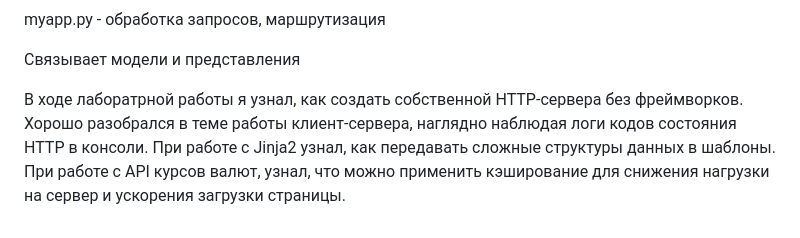
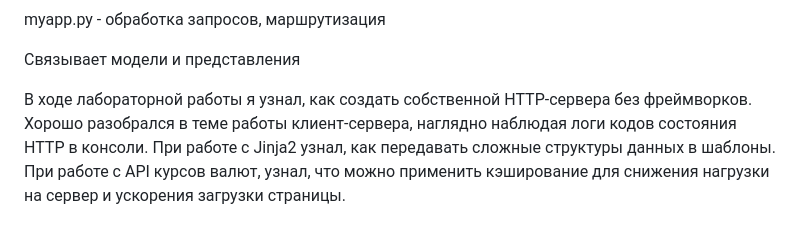
Before and after one commit to VelociraptoR-K/Repo_Py, a Markdown page: Lab_8/README.md, the part around the change. Rendered like a GitHub page.

```diff
--- a/Lab_8/README.md
+++ b/Lab_8/README.md
@@ -234,4 +234,4 @@ myapp.py - обработка запросов, маршрутизация
 
 Связывает модели и представления
 
-В ходе лаборатрной работы я узнал, как создать собственной HTTP-сервера без фреймворков. Хорошо разобрался в теме работы клиент-сервера, наглядно наблюдая логи кодов состояния HTTP в консоли. При работе с Jinja2 узнал, как передавать сложные структуры данных в шаблоны. При работе с API курсов валют, узнал, что можно применить кэширование для снижения нагрузки на сервер и ускорения загрузки страницы.
+В ходе лабораторной работы я узнал, как создать собственной HTTP-сервера без фреймворков. Хорошо разобрался в теме работы клиент-сервера, наглядно наблюдая логи кодов состояния HTTP в консоли. При работе с Jinja2 узнал, как передавать сложные структуры данных в шаблоны. При работе с API курсов валют, узнал, что можно применить кэширование для снижения нагрузки на сервер и ускорения загрузки страницы.
```
